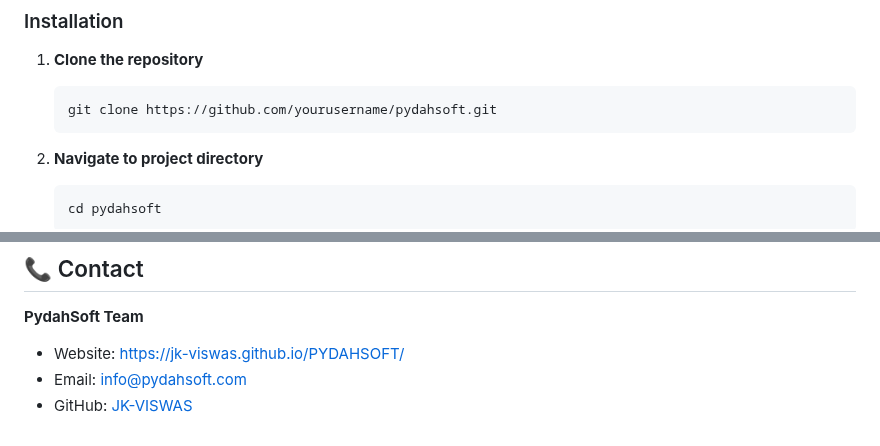
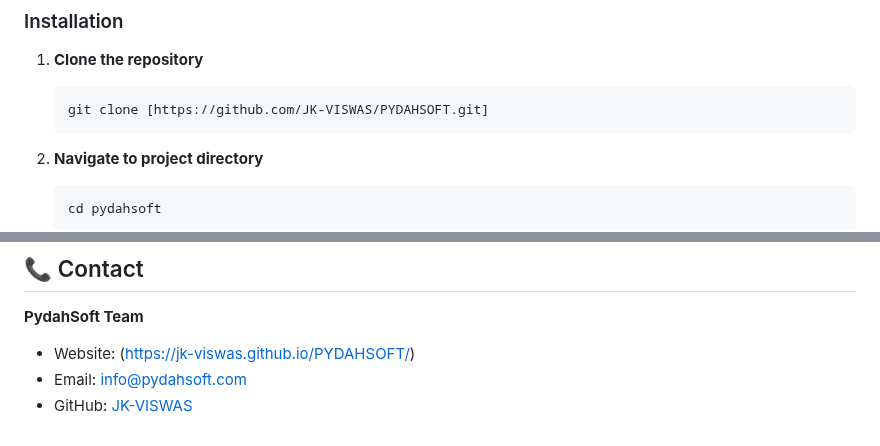
Before and after one commit to JK-VISWAS/PYDAHSOFT, a Markdown page: README.md, 2 parts joined by grey strips. Drawn GitHub-style.

````diff
--- a/README.md
+++ b/README.md
@@ -110,7 +110,7 @@ pydahsoft-landing-page/
 
 1. **Clone the repository**
    ```bash
-   git clone https://github.com/yourusername/pydahsoft.git
+   git clone [https://github.com/JK-VISWAS/PYDAHSOFT.git]
    ```
 
 2. **Navigate to project directory**
@@ -130,6 +130,6 @@ This project is licensed under the MIT License - see the [LICENSE.md](LICENSE.md
 ## 📞 Contact
 
 **PydahSoft Team**
-- Website: [https://jk-viswas.github.io/PYDAHSOFT/](https://jk-viswas.github.io/PYDAHSOFT/)
+- Website: (https://jk-viswas.github.io/PYDAHSOFT/)
 - Email: info@pydahsoft.com
 - GitHub: [JK-VISWAS](https://github.com/JK-VISWAS)
````
